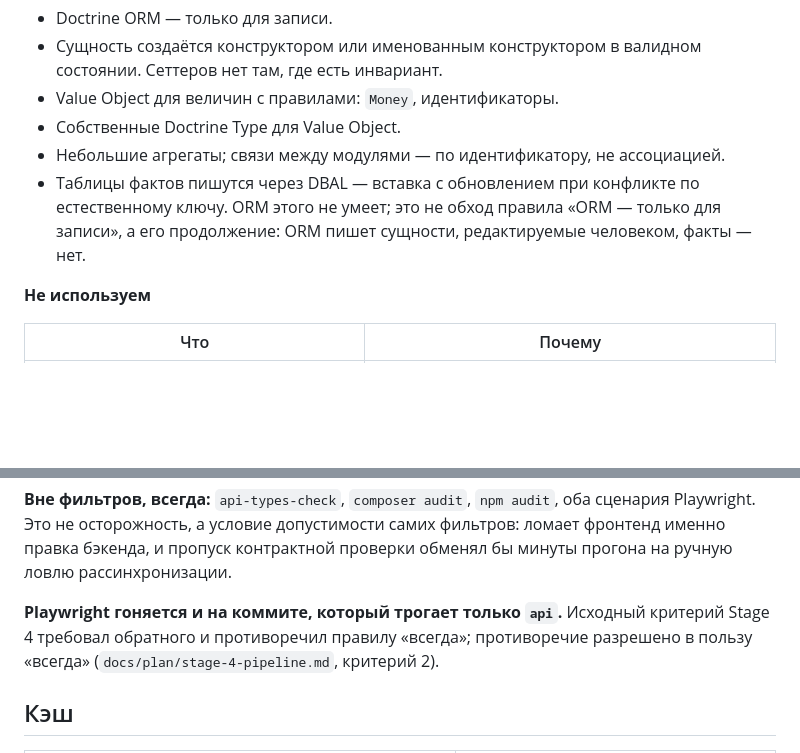
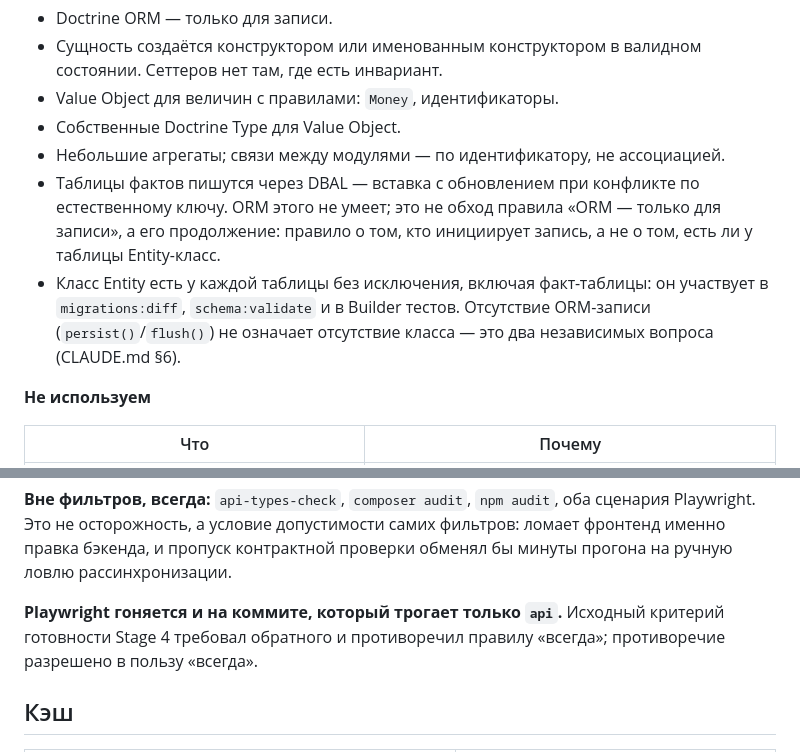
Before and after one commit to pavelsur07/app-service-analytics, a Markdown page: docs/patterns.md, 2 parts joined by grey strips. Drawn GitHub-style; blank space fills up the shorter version.

```diff
--- a/docs/patterns.md
+++ b/docs/patterns.md
@@ -92,8 +92,13 @@ Doctrine-магия и React середины десятых. Явный зап
 - Небольшие агрегаты; связи между модулями — по идентификатору, не ассоциацией.
 - Таблицы фактов пишутся через DBAL — вставка с обновлением при
   конфликте по естественному ключу. ORM этого не умеет; это не обход
-  правила «ORM — только для записи», а его продолжение: ORM пишет
-  сущности, редактируемые человеком, факты — нет.
+  правила «ORM — только для записи», а его продолжение: правило о том,
+  кто инициирует запись, а не о том, есть ли у таблицы Entity-класс.
+- Класс Entity есть у каждой таблицы без исключения, включая
+  факт-таблицы: он участвует в `migrations:diff`, `schema:validate`
+  и в Builder тестов. Отсутствие ORM-записи (`persist()`/`flush()`)
+  не означает отсутствие класса — это два независимых вопроса
+  (CLAUDE.md §6).
 
 **Не используем**
 
@@ -874,9 +879,8 @@ compose-файл проверяется запуском. Хостов, рекв
 ловлю рассинхронизации.
 
 **Playwright гоняется и на коммите, который трогает только `api`.**
-Исходный критерий Stage 4 требовал обратного и противоречил правилу
-«всегда»; противоречие разрешено в пользу «всегда»
-(`docs/plan/stage-4-pipeline.md`, критерий 2).
+Исходный критерий готовности Stage 4 требовал обратного и противоречил
+правилу «всегда»; противоречие разрешено в пользу «всегда».
 
 ## Кэш
 
```
Also changed, not shown: CLAUDE.md (+27 -5 lines).
